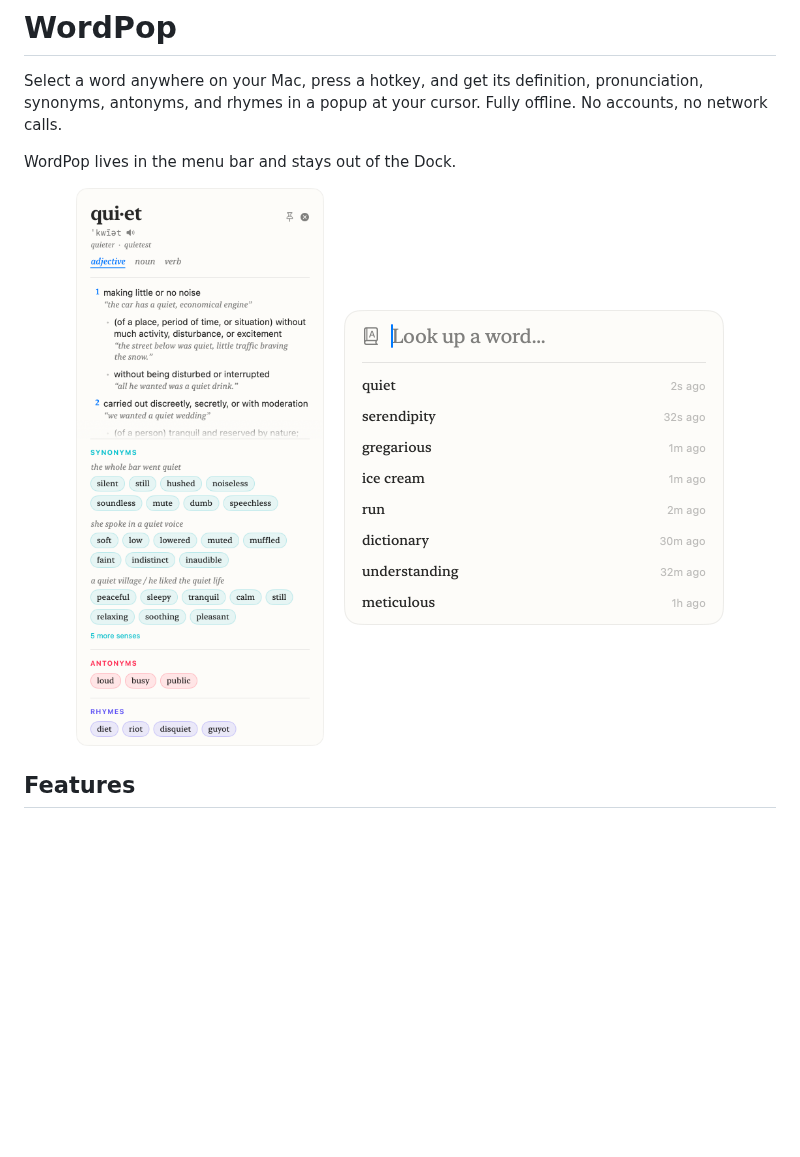
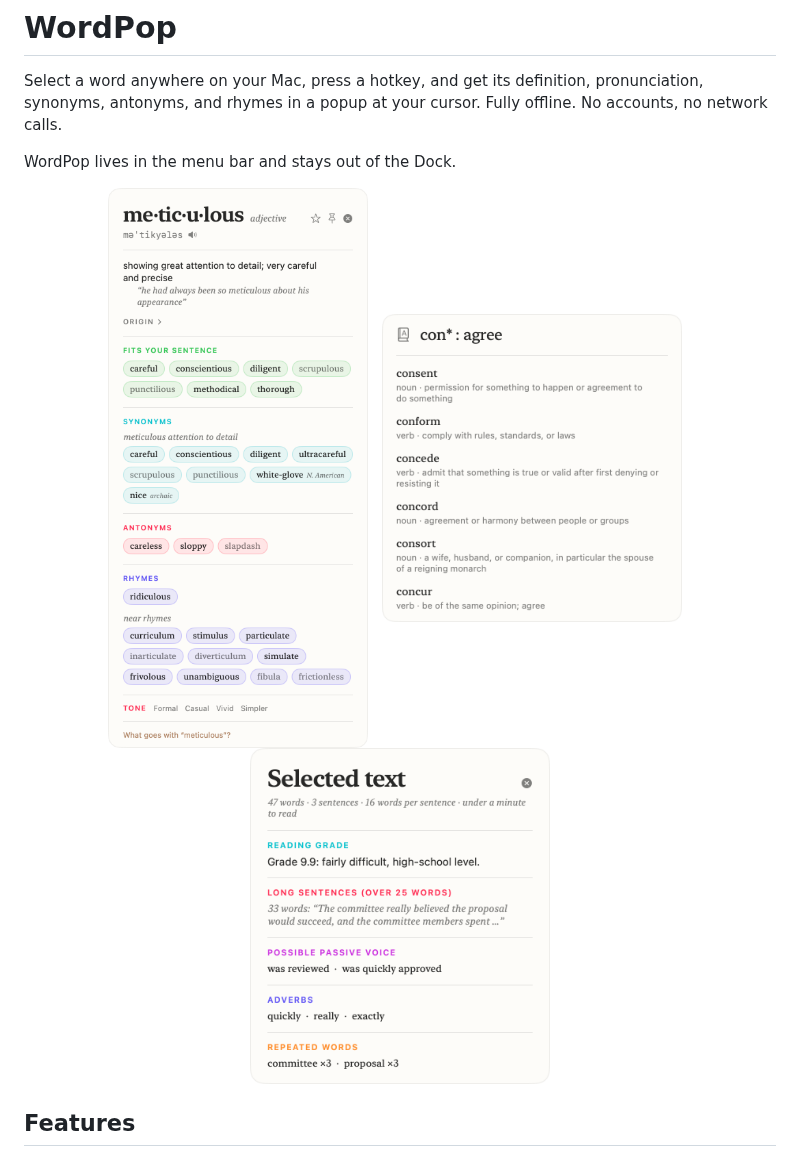
Before and after one commit to tilakp/wordpop, a Markdown page: README.md, the part around the change. Drawn GitHub-style; pictures changed too: docs/passage.png (added), docs/popup.png, docs/quick-search.png; blank space fills up the shorter version.

Commit message:
Refresh the README screenshots
The popup screenshot predated most features. The new ones show a word
selected in a sentence (fits, tagged synonyms, tone), a Quick Search
pattern with meanings, and the notes on a selected passage.

Co-Authored-By: Claude Opus 5.5 <noreply@anthropic.com>

```diff
--- a/README.md
+++ b/README.md
@@ -5,9 +5,11 @@ Select a word anywhere on your Mac, press a hotkey, and get its definition, pron
 WordPop lives in the menu bar and stays out of the Dock.
 
 <p align="center">
-  <img src="docs/popup.png" width="380" alt="WordPop popup showing the entry for quiet, with senses, synonyms, antonyms, and rhymes">
-  &nbsp;&nbsp;
-  <img src="docs/quick-search.png" width="380" alt="WordPop Quick Search bar with recent lookups" valign="top">
+  <img src="docs/popup.png" width="300" alt="WordPop popup for meticulous, selected in a sentence: the definition, synonyms that fit the sentence, tagged synonyms, antonyms, rhymes and tone buttons" valign="top">
+  &nbsp;
+  <img src="docs/quick-search.png" width="300" alt="Quick Search with the pattern con* : agree, listing consent, conform, concede, concord, consort and concur with their meanings" valign="top">
+  &nbsp;
+  <img src="docs/passage.png" width="300" alt="Notes on a selected passage: word count, reading grade, a long sentence, possible passive voice, adverbs and repeated words" valign="top">
 </p>
 
 ## Features
```
